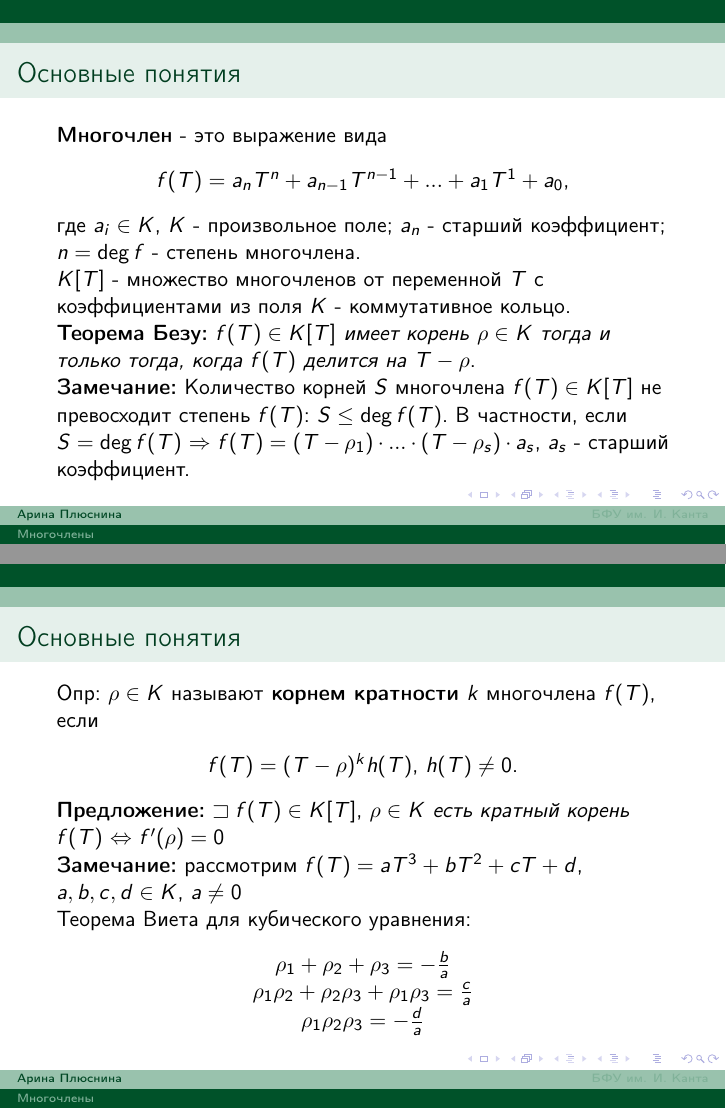
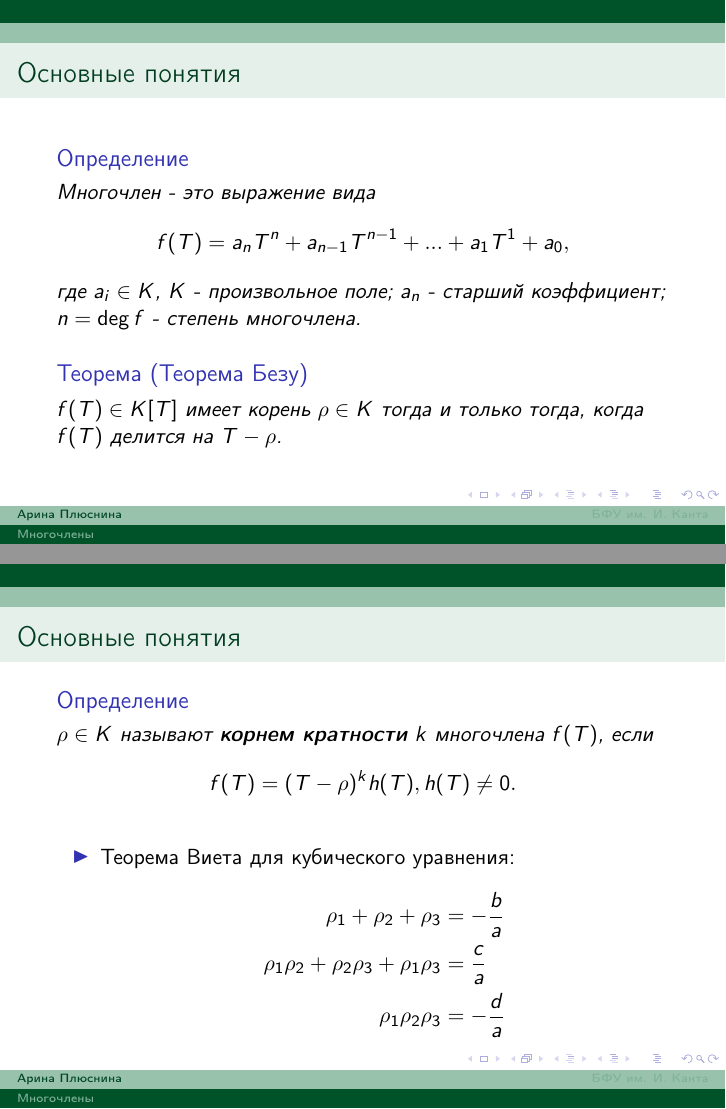
Before and after one commit to arinaplyusnina/Plyusnina, LaTeX slides (lab2/lab2.tex): pages 2 and 3 of 3, joined at a grey line. Compiled offline with pdfLaTeX.

Commit message:
Add files via upload
Не разобралась с окружением \begin{definition} ... \end{definition}, \begin{theorem} ... \end{theorem}, а именно с их переводом на русский язык. В лаб.1 работает перевод, а в данной работе - нет. Написала свое окружение. Некоторые части текста удалила, потому что они не вмещались в два слайда с новыми окружениями. Исправлены оформления формул.

```diff
--- a/lab2/lab2.tex
+++ b/lab2/lab2.tex
@@ -14,27 +14,33 @@
 		\titlepage
 	\end{frame}
 	\begin{frame}{Основные понятия}
-	\textbf{Многочлен} - это выражение вида \begin{center}$f(T)=a_{n} T^n+a_{n-1}T^{n-1}+...+a_1T^1+a_0$,
-	\end{center}
+		\newtheorem{opr}{Определение}
+		\newtheorem{theorm}{Теорема}
+		\begin{opr}Многочлен - это выражение вида
+			\[f(T)=a_{n} T^n+a_{n-1}T^{n-1}+...+a_1T^1+a_0,\]
 			где $a_i\in K$, $K$ - произвольное поле;
 			$a_n$ -  старший коэффициент;
 			$n=\deg f$ - степень многочлена.
-	\newline $K[T]$ - множество многочленов от переменной $T$ с коэффициентами из поля $K$ - коммутативное кольцо.
-	\newline \textbf{Теорема Безу:} $f(T)\in K[T]$ \textit{имеет корень} $\rho\in K$ \textit{тогда и только тогда, когда} $f(T)$ \textit{делится на} $T-\rho$.
-	\newline \textbf{Замечание:} Количество корней $S$ многочлена $f(T)\in K[T]$ не превосходит степень $f(T)$: $S\le\deg f(T)$. В частности, если $S=\deg f(T)$ $\Rightarrow$ $f(T)=(T-\rho_1)\cdot...\cdot(T-\rho_s)\cdot a_s$, $a_s$ - старший коэффициент.
+		\end{opr}
+			\begin{theorm}[Теорема Безу] $f(T)\in K[T]$ имеет корень $\rho\in K$ тогда и только тогда, когда $f(T)$ делится на $T-\rho$.
+			\end{theorm}
 	\end{frame}
 
 	\begin{frame}{Основные понятия}
-	Опр: $\rho\in K$ называют \textbf{корнем кратности} $k$ многочлена $f(T)$, если
-	\begin{center}
-		$f(T)=(T-\rho)^kh(T)$, $h(T)\ne0$.
-	\end{center}
-	\textbf{Предложение:} $\sqsupset f(T)\in K[T]$, $\rho\in K$ \textit{есть кратный корень} $f(T)$ $\Leftrightarrow$ $f'(\rho)=0$
-	\newline \textbf{Замечание:} рассмотрим $f(T)=aT^3+bT^2+cT+d$, $a,b,c,d\in K$, $a\ne0$
-	\newline Теорема Виета для кубического уравнения:
-	\begin{center}
-		$\rho_1+\rho_2+\rho_3=-\frac{b}{a}$ \\$\rho_1\rho_2+\rho_2\rho_3+\rho_1\rho_3=\frac{c}{a}$ \\$\rho_1\rho_2\rho_3=-\frac{d}{a}$
-	\end{center}
+
+		\begin{opr}
+			$\rho\in K$ называют \textbf{корнем кратности} $k$ многочлена $f(T)$, если
+				\[f(T)=(T-\rho)^kh(T), h(T)\ne0.\]
+		\end{opr}
+		\begin{itemize}
+			\item Теорема Виета для кубического уравнения:
+			\begin{equation*}
+			\begin{split}
+			\rho_1+\rho_2+\rho_3&=-\frac{b}{a}
+			\\\rho_1\rho_2+\rho_2\rho_3+\rho_1\rho_3&=\frac{c}{a}
+			\\\rho_1\rho_2\rho_3&=-\frac{d}{a}
+			\end{split}
+			\end{equation*}
+		\end{itemize}
 	\end{frame}
-
 \end{document}
```
Lines whose indentation alone changed are shown as unchanged.
